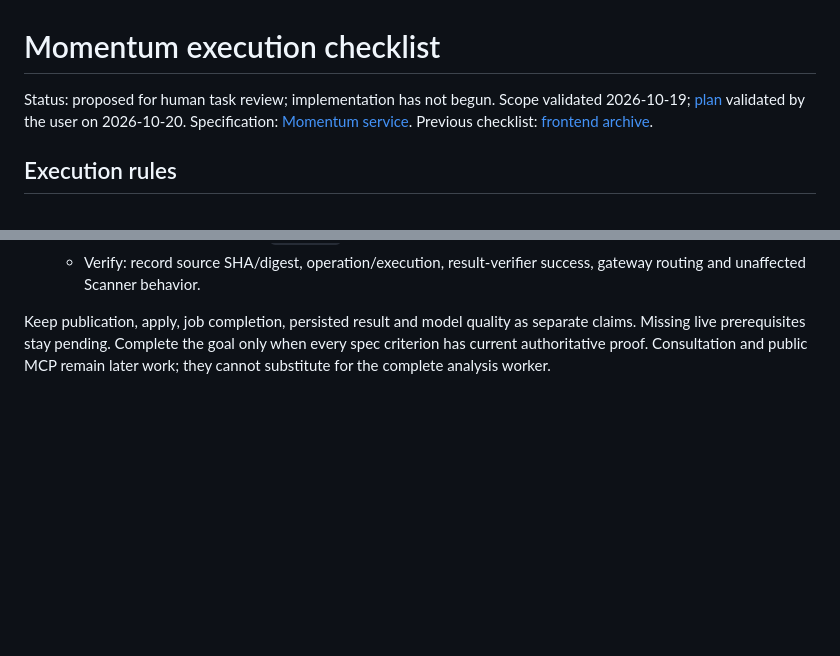
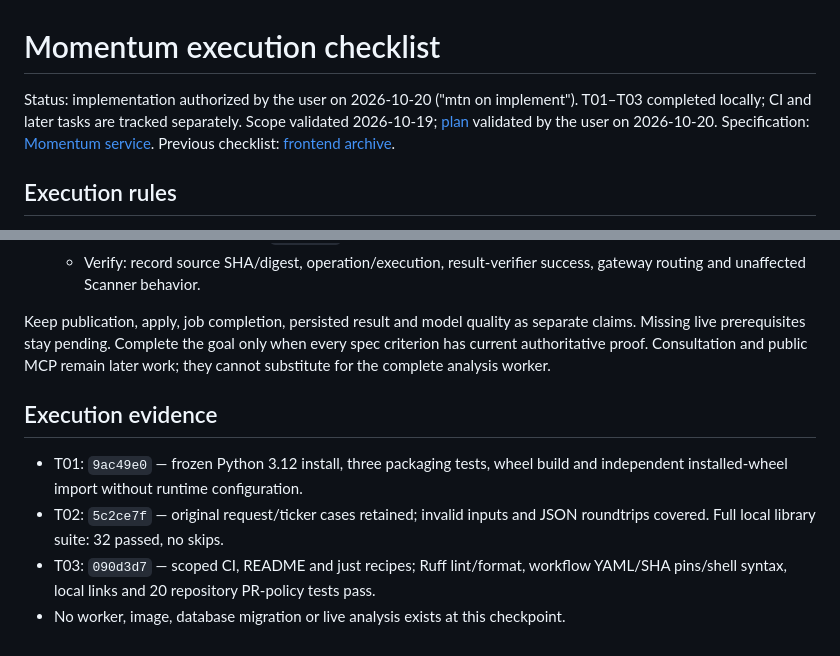
Before and after one commit to kaligautier/trading-on-IBKR-with-ADK-, a Markdown page: tasks/todo.md, 2 parts joined by grey strips. GitHub-like rendering; blank space fills up the shorter version.

Commit message:
docs(momentum): record implementation approval and T01-T03 evidence

```diff
--- a/tasks/todo.md
+++ b/tasks/todo.md
@@ -1,6 +1,7 @@
 # Momentum execution checklist
 
-Status: proposed for human task review; implementation has not begun.
+Status: implementation authorized by the user on 2026-10-20 ("mtn on implement").
+T01–T03 completed locally; CI and later tasks are tracked separately.
 Scope validated 2026-10-19; [plan](plan.md) validated by the user on 2026-10-20.
 Specification: [Momentum service](../docs/specs/momentum-service.md).
 Previous checklist: [frontend archive](archive/public-frontend-todo.md).
@@ -291,3 +292,13 @@ Keep publication, apply, job completion, persisted result and model quality as
 separate claims. Missing live prerequisites stay pending. Complete the goal only
 when every spec criterion has current authoritative proof. Consultation and public
 MCP remain later work; they cannot substitute for the complete analysis worker.
+
+## Execution evidence
+
+- T01: `9ac49e0` — frozen Python 3.12 install, three packaging tests, wheel
+  build and independent installed-wheel import without runtime configuration.
+- T02: `5c2ce7f` — original request/ticker cases retained; invalid inputs and JSON
+  roundtrips covered. Full local library suite: 32 passed, no skips.
+- T03: `090d3d7` — scoped CI, README and just recipes; Ruff lint/format, workflow
+  YAML/SHA pins/shell syntax, local links and 20 repository PR-policy tests pass.
+- No worker, image, database migration or live analysis exists at this checkpoint.
```
Also changed, not shown: other parts of tasks/todo.md (+3 -3 lines), docs/specs/momentum-service.md (+3 -2 lines), tasks/plan.md (+5 -5 lines).
